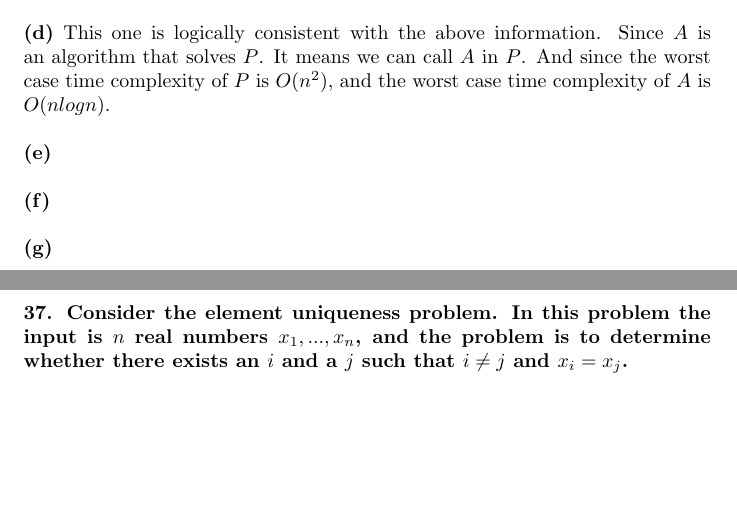
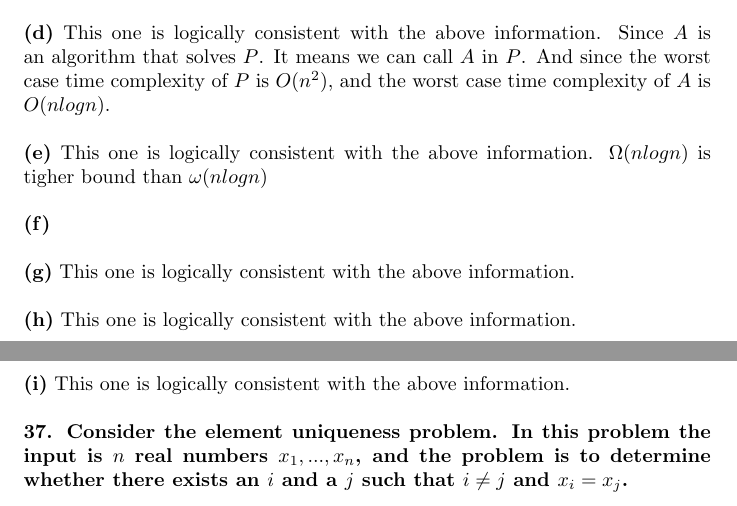
Before and after one commit to lxtlouise/CS2150, a LaTeX document (main_23.tex): two parts of pages 1 and 2 of 2, joined at a grey line, cut so that both start at the same text, the shorter picture padded with empty space. Compiled offline with pdfLaTeX.

Commit message:
add simple statement

```diff
--- a/main_23.tex
+++ b/main_23.tex
@@ -17,11 +17,11 @@ Deniz Unal (des204)}
 \textbf{(b)} This one is not logically consistent with the above information Since $A$ is an algorithm that solves $P$. It means we can call $A$ in $P$. And since the worst case time complexity of $P$ is $\omega(nlogn)$, the worst case time of $A$ cannot be higher than $\Omega(nlogn)$. \\ \newline
 \textbf{(c)} \\ \newline
 \textbf{(d)} This one is logically consistent with the above information. Since $A$ is an algorithm that solves $P$. It means we can call $A$ in $P$. And since the worst case time complexity of $P$ is $O(n^2)$, and the worst case time complexity of $A$ is $O(nlogn)$.\\ \newline
-\textbf{(e)} \\ \newline
+\textbf{(e)} This one is logically consistent with the above information. $\Omega(nlogn)$ is tigher bound than $\omega(nlogn)$\\ \newline
 \textbf{(f)} \\ \newline
-\textbf{(g)} \\ \newline
-\textbf{(h)} \\ \newline
-\textbf{(i)} \\ \newline
+\textbf{(g)} This one is logically consistent with the above information.\\ \newline
+\textbf{(h)} This one is logically consistent with the above information.\\ \newline
+\textbf{(i)} This one is logically consistent with the above information.\\ \newline
 \textbf{37. Consider the element uniqueness problem. In this problem the input is $n$ real numbers $x_1,..., x_n$, and the problem is to determine whether there exists an $i$ and a $j$ such that $i\neq j$ and $x_i = x_j$.}
 
 \end{document}
```
